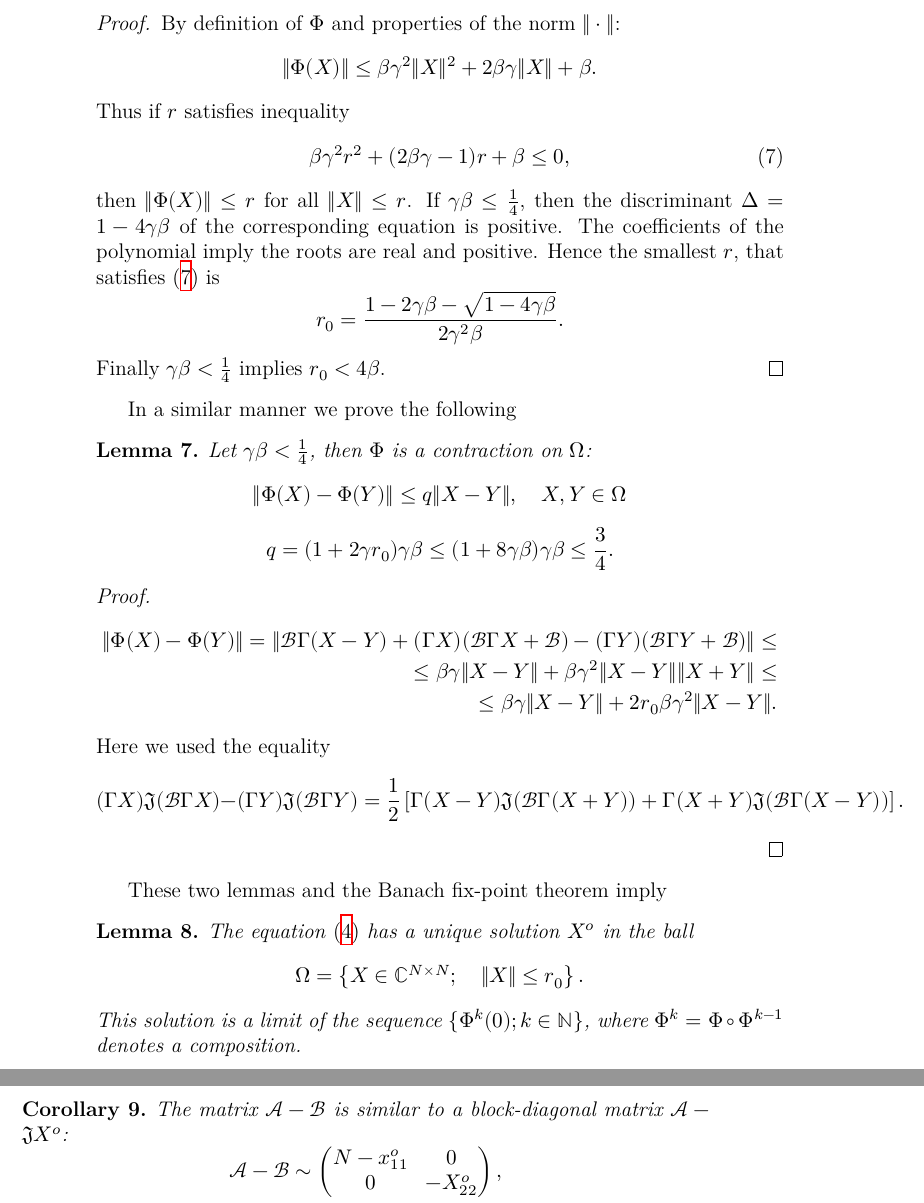
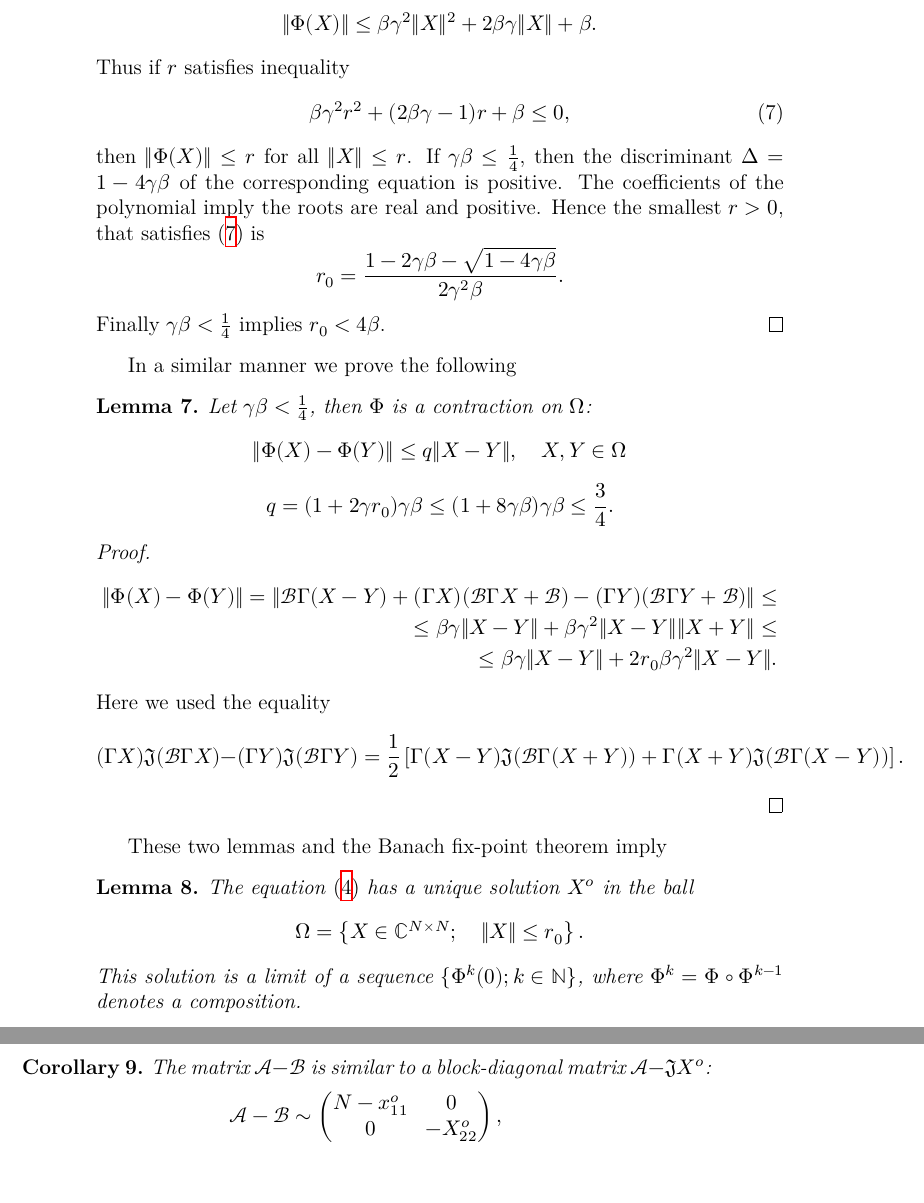
Before and after one commit to RerumNovarum/fa, a LaTeX paper (all-ones/en/main.tex, which reads all-ones/en/body/general-method.tex): two parts of pages 6 and 7 of 8, joined at a grey line, cut at the place of the change. Compiled offline with XeLaTeX.

Commit message:
fix: typos

```diff
--- a/all-ones/en/body/general-method.tex
+++ b/all-ones/en/body/general-method.tex
@@ -178,7 +179,7 @@ If \( \gamma\beta \leq \frac14 \),
     then the discriminant \( \Delta = 1-4\gamma\beta \)
     of the corresponding equation is positive.
 The coefficients of the polynomial imply the roots are real and positive.
-Hence the smallest \( r \),
+Hence the smallest \( r>0 \),
     that satisfies~\eqref{kozlukovsv:ineq:invariance-radius} is
     \[ r_0 = \frac{1 - 2\gamma\beta - \sqrt{1-4\gamma\beta}}{2\gamma^2\beta}. \]
 Finally \( \gamma\beta<\frac14 \) implies \( r_0 < 4\beta \).
@@ -216,13 +217,13 @@ These two lemmas and the Banach fix-point theorem imply
     \[
         \Omega = \left\{ X\in\mathbb{C}^{N{\times}N}; \quad \|X\| \leq r_0 \right\}.
         \]
-    This solution is a limit of the sequence \( \{ \Phi^k(0); k\in\mathbb{N} \} \),
+    This solution is a limit of a sequence \( \{ \Phi^k(0); k\in\mathbb{N} \} \),
     where \( \Phi^k = \Phi\circ\Phi^{k-1} \) denotes a composition.
 \end{lem}
 
 \begin{crl}
-The matrix \( \mathcal{A} - \mathcal{B} \) is similar
-    to a block-diagonal matrix \( \mathcal{A} - \mathfrak{J} X^o \):
+The matrix \( \mathcal{A}{-}\mathcal{B} \) is similar
+    to a block-diagonal matrix \( \mathcal{A}{-}\mathfrak{J} X^o \):
 \[
     \mathcal{A} - \mathcal{B} \sim
     \begin{pmatrix}
```
Also changed, not shown: all-ones/en/body/prep-all-ones.tex (+1 -1 lines), all-ones/en/body/summary.tex (+1 -1 lines), all-ones/en/body/general-method.tex (7 more changed lines).
